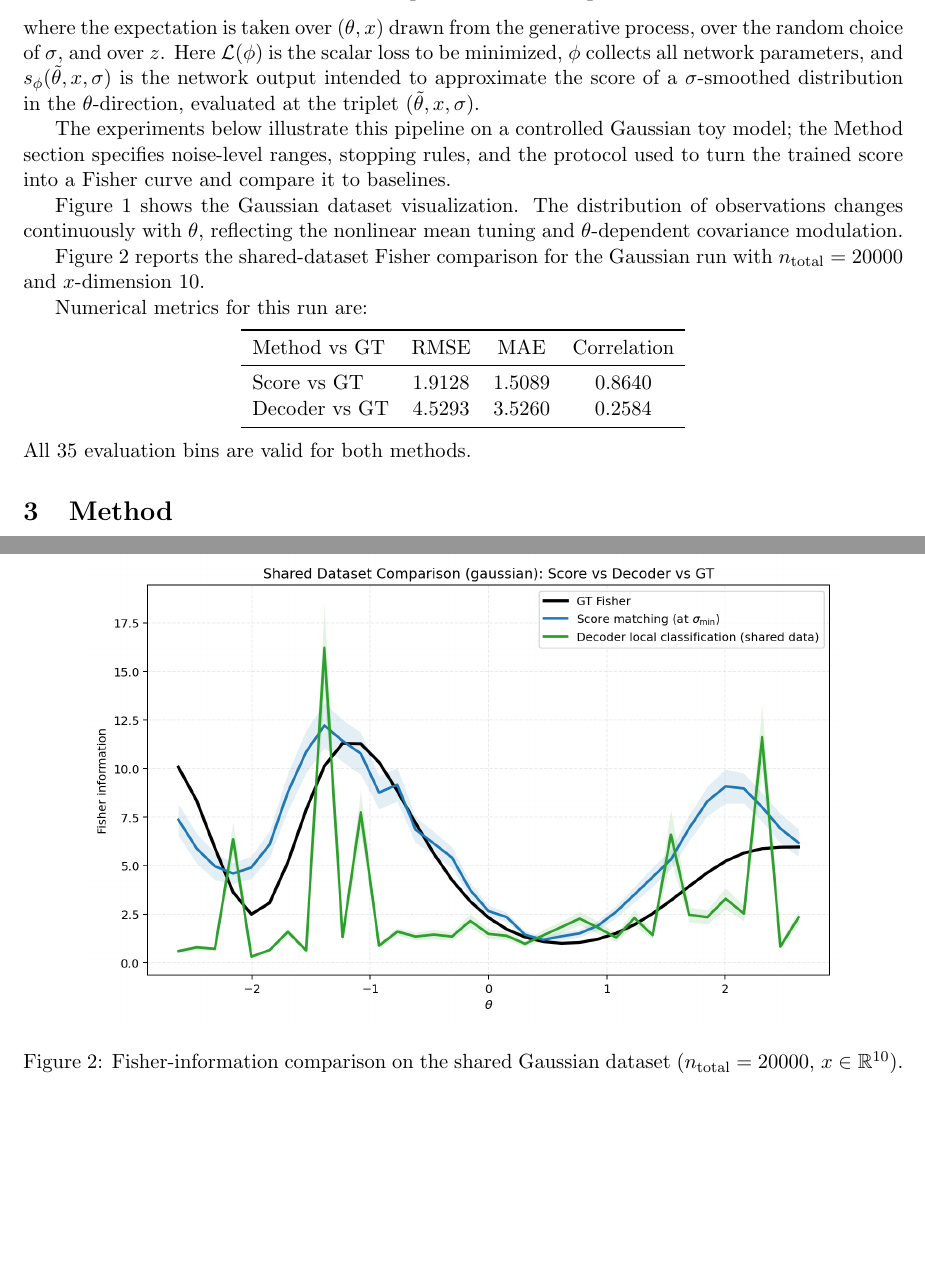
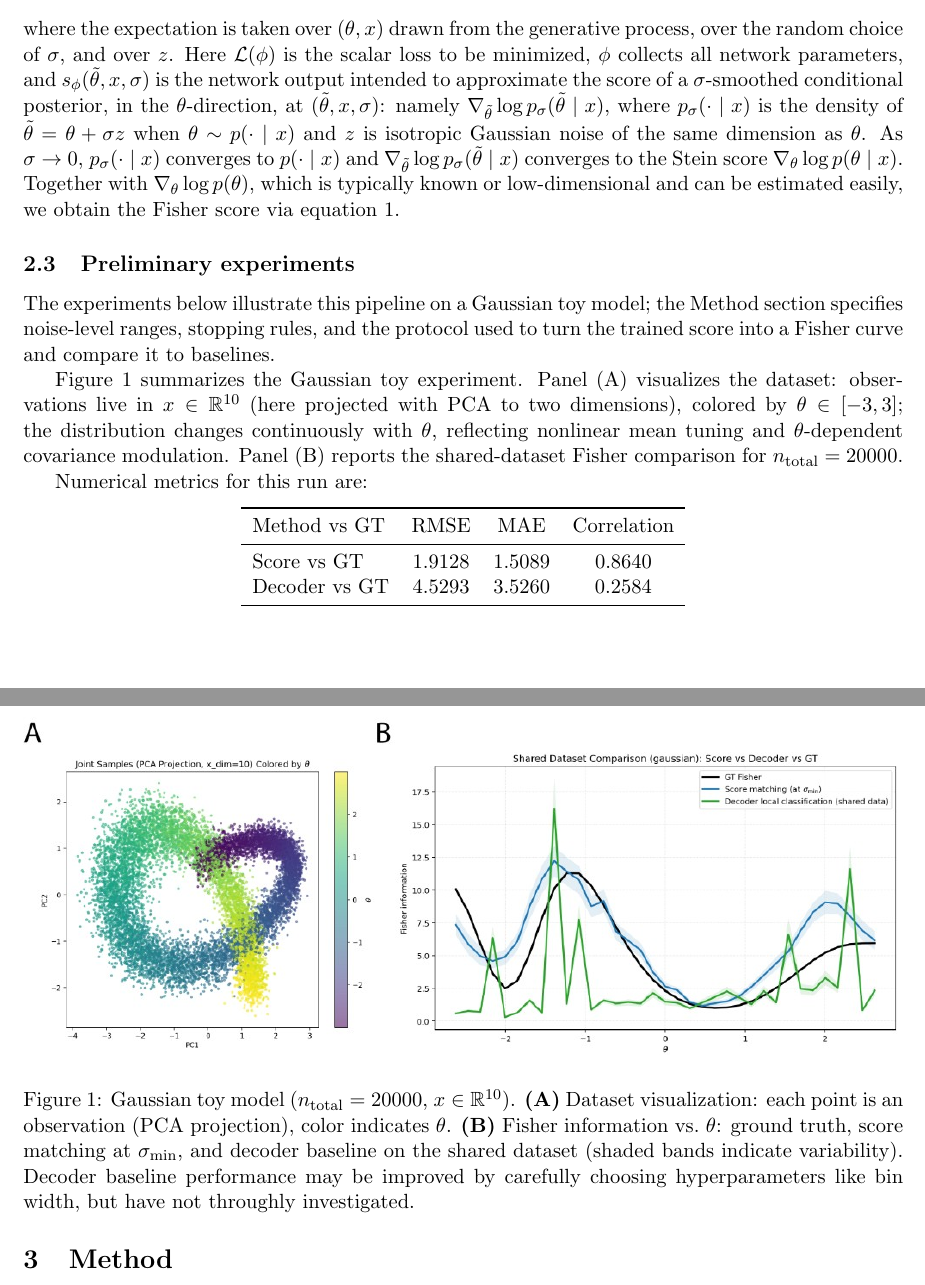
Before and after one commit to AgeYY/score-matching-fisher, a LaTeX document (report/main.tex): two parts of pages 3 and 5 of 6 before the commit and two parts of pages 3 and 4 of 5 after it, joined at a grey line, cut so that both start at the same text, the shorter picture padded with empty space. Compiled offline with pdfLaTeX.

Commit message:
report finished

```diff
--- a/report/main.tex
+++ b/report/main.tex
@@ -51,26 +51,18 @@ Let $\theta$ denote the stimulus parameter and let $x$ denote an observation dra
 \label{eq:dsm-loss}
 \mathcal{L}(\phi)=\mathbb{E}\left[\left\|\sigma\,s_\phi(\tilde\theta,x,\sigma)+z\right\|^2\right],
 \end{equation}
-where the expectation is taken over $(\theta,x)$ drawn from the generative process, over the random choice of $\sigma$, and over $z$. Here $\mathcal{L}(\phi)$ is the scalar loss to be minimized, $\phi$ collects all network parameters, and $s_\phi(\tilde\theta,x,\sigma)$ is the network output intended to approximate the score of a $\sigma$-smoothed distribution in the $\theta$-direction, evaluated at the triplet $(\tilde\theta,x,\sigma)$.
+where the expectation is taken over $(\theta,x)$ drawn from the generative process, over the random choice of $\sigma$, and over $z$. Here $\mathcal{L}(\phi)$ is the scalar loss to be minimized, $\phi$ collects all network parameters, and $s_\phi(\tilde\theta,x,\sigma)$ is the network output intended to approximate the score of a $\sigma$-smoothed conditional posterior, in the $\theta$-direction, at $(\tilde\theta,x,\sigma)$: namely $\nabla_{\tilde{\theta}} \log p_\sigma(\tilde{\theta}\mid x)$, where $p_\sigma(\cdot\mid x)$ is the density of $\tilde\theta=\theta+\sigma z$ when $\theta\sim p(\cdot\mid x)$ and $z$ is isotropic Gaussian noise of the same dimension as $\theta$. As $\sigma \rightarrow 0$, $p_\sigma(\cdot\mid x)$ converges to $p(\cdot\mid x)$ and $\nabla_{\tilde{\theta}} \log p_\sigma(\tilde{\theta}\mid x)$ converges to the Stein score $\nabla_{\theta} \log p(\theta\mid x)$. Together with $\nabla_\theta \log p(\theta)$, which is typically known or low-dimensional and can be estimated easily, we obtain the Fisher score via equation~\ref{eq:fisher-stein}.
 
-The experiments below illustrate this pipeline on a controlled Gaussian toy model; the Method section specifies noise-level ranges, stopping rules, and the protocol used to turn the trained score into a Fisher curve and compare it to baselines.
+\subsection{Preliminary experiments}
+The experiments below illustrate this pipeline on a Gaussian toy model; the Method section specifies noise-level ranges, stopping rules, and the protocol used to turn the trained score into a Fisher curve and compare it to baselines.
 
-Figure~\ref{fig:dataset} shows the Gaussian dataset visualization. The distribution of observations changes continuously with $\theta$, reflecting the nonlinear mean tuning and $\theta$-dependent covariance modulation.
+Figure~\ref{fig:gaussian_results} summarizes the Gaussian toy experiment. Panel~(A) visualizes the dataset: observations live in $x\in\mathbb{R}^{10}$ (here projected with PCA to two dimensions), colored by $\theta\in[-3,3]$; the distribution changes continuously with $\theta$, reflecting nonlinear mean tuning and $\theta$-dependent covariance modulation. Panel~(B) reports the shared-dataset Fisher comparison for $n_{\text{total}}=20000$.
 
 \begin{figure}[t]
     \centering
-    \includegraphics[width=0.82\linewidth]{figures/joint_scatter_theta_color.png}
-    \caption{Dataset visualization for the Gaussian toy model with $x\in\mathbb{R}^{10}$. Each point is an observation (projected to the first two coordinates), and color indicates $\theta\in[-3,3]$.}
-    \label{fig:dataset}
-\end{figure}
-
-Figure~\ref{fig:compare} reports the shared-dataset Fisher comparison for the Gaussian run with $n_{\text{total}}=20000$ and $x$-dimension 10.
-
-\begin{figure}[t]
-    \centering
-    \includegraphics[width=0.86\linewidth]{figures/fisher_curve_shared_dataset_vs_gt_theta_cov.png}
-    \caption{Fisher-information comparison on the shared Gaussian dataset ($n_{\text{total}}=20000$, $x\in\mathbb{R}^{10}$).}
-    \label{fig:compare}
+    \includegraphics[width=\linewidth]{figures/gaussian_pca_and_fisher_merged.png}
+    \caption{Gaussian toy model ($n_{\text{total}}=20000$, $x\in\mathbb{R}^{10}$). \textbf{(A)}~Dataset visualization: each point is an observation (PCA projection), color indicates $\theta$. \textbf{(B)}~Fisher information vs.\ $\theta$: ground truth, score matching at $\sigma_{\min}$, and decoder baseline on the shared dataset (shaded bands indicate variability). Decoder baseline performance may be improved by carefully choosing hyperparameters like bin width, but have not throughly investigated.}
+    \label{fig:gaussian_results}
 \end{figure}
 
 Numerical metrics for this run are:
@@ -84,7 +76,8 @@ Decoder vs GT & 4.5293 & 3.5260 & 0.2584 \\
 \bottomrule
 \end{tabular}
 \end{center}
-All 35 evaluation bins are valid for both methods.
+
+\pagebreak
 
 \section{Method}
 \subsection*{Data-generating model}
```
Also changed, not shown: report/figures/gaussian_pca_and_fisher_merged.png (added), report/main.pdf, report/main.tex (11 more changed lines), 1 other file.
